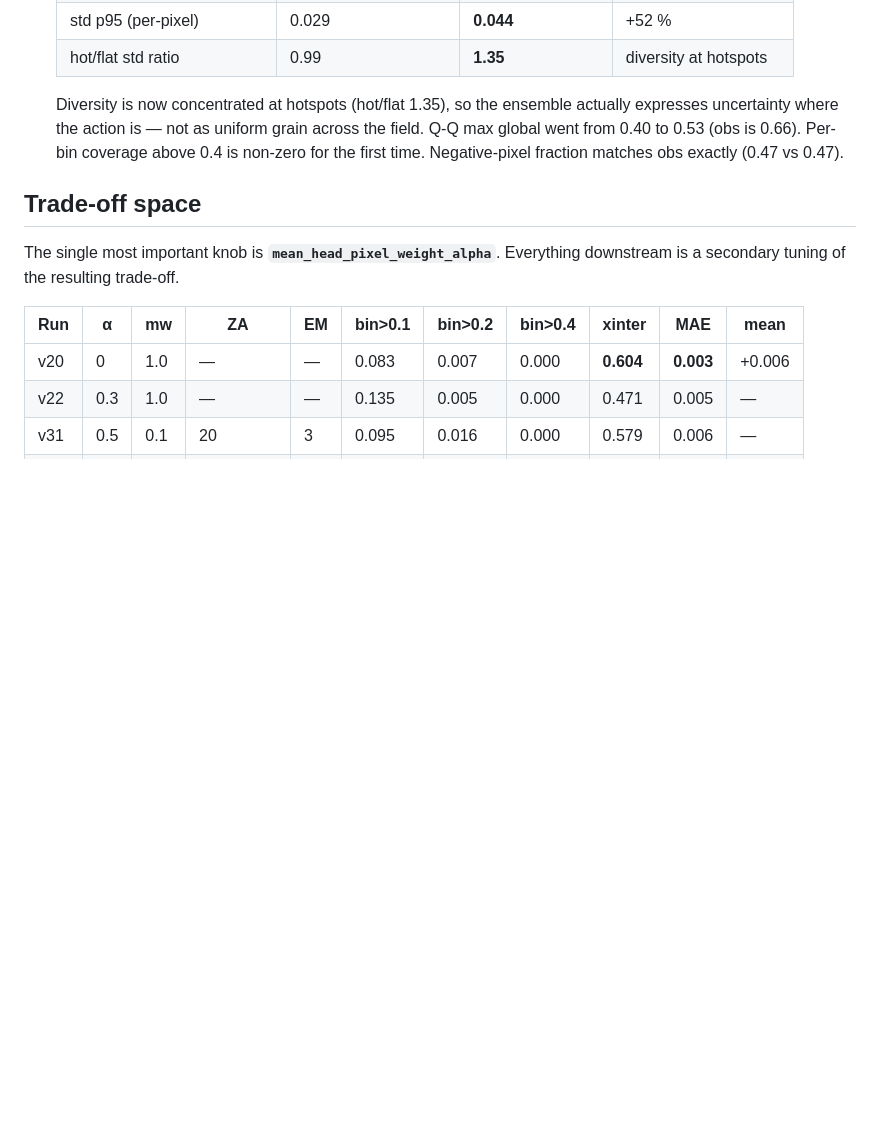
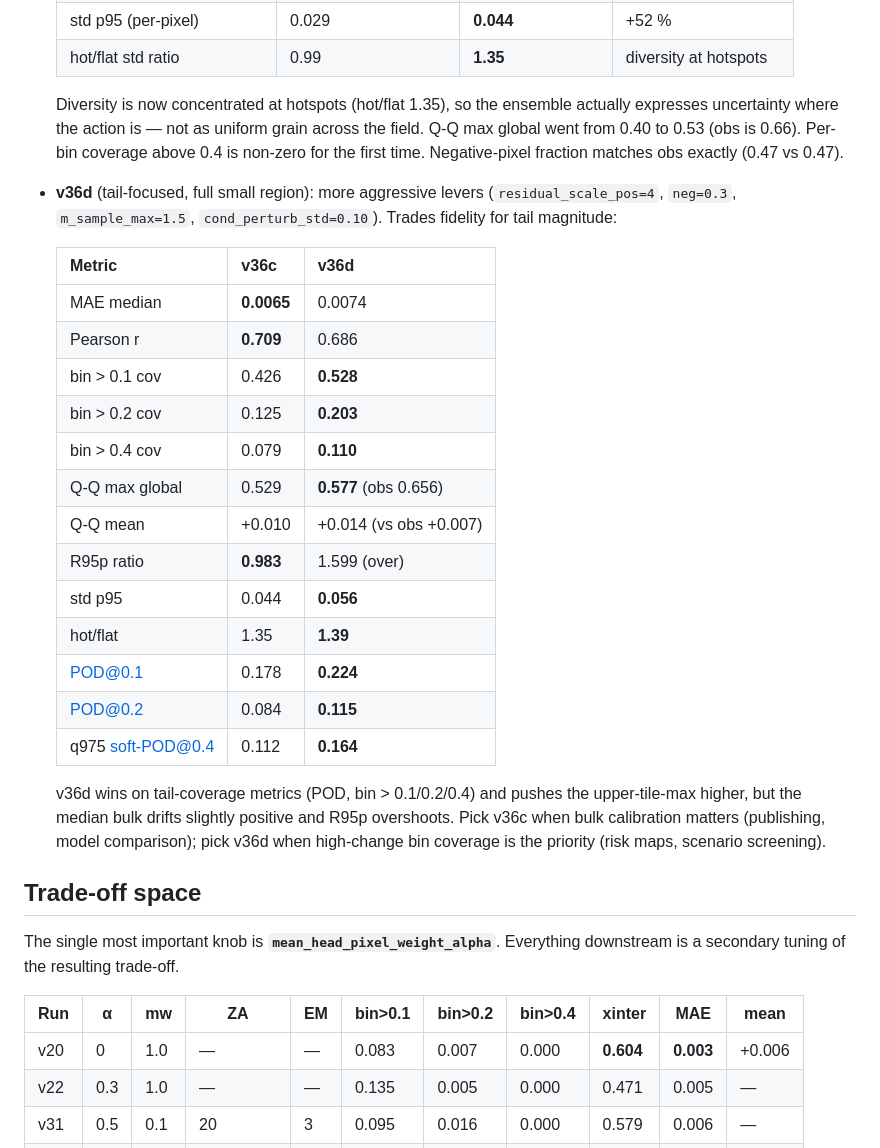
Before and after one commit to GMoncrieff/spatio-temporal, a Markdown page: docs/diffusion_experiment_summary.md, the part around the change. Rendered like a GitHub page; blank space fills up the shorter version.

```diff
--- a/docs/diffusion_experiment_summary.md
+++ b/docs/diffusion_experiment_summary.md
@@ -192,6 +192,32 @@ from inference levers** (v36-family residual scaling + diverse m).
   first time. Negative-pixel fraction matches obs exactly (0.47 vs
   0.47).
 
+* **v36d** (tail-focused, full small region): more aggressive levers
+  (`residual_scale_pos=4`, `neg=0.3`, `m_sample_max=1.5`,
+  `cond_perturb_std=0.10`). Trades fidelity for tail magnitude:
+
+  | Metric | v36c | v36d |
+  |---|---|---|
+  | MAE median | **0.0065** | 0.0074 |
+  | Pearson r | **0.709** | 0.686 |
+  | bin > 0.1 cov | 0.426 | **0.528** |
+  | bin > 0.2 cov | 0.125 | **0.203** |
+  | bin > 0.4 cov | 0.079 | **0.110** |
+  | Q-Q max global | 0.529 | **0.577** (obs 0.656) |
+  | Q-Q mean | +0.010 | +0.014 (vs obs +0.007) |
+  | R95p ratio | **0.983** | 1.599 (over) |
+  | std p95 | 0.044 | **0.056** |
+  | hot/flat | 1.35 | **1.39** |
+  | POD@0.1 | 0.178 | **0.224** |
+  | POD@0.2 | 0.084 | **0.115** |
+  | q975 soft-POD@0.4 | 0.112 | **0.164** |
+
+  v36d wins on tail-coverage metrics (POD, bin > 0.1/0.2/0.4) and
+  pushes the upper-tile-max higher, but the median bulk drifts slightly
+  positive and R95p overshoots. Pick v36c when bulk calibration matters
+  (publishing, model comparison); pick v36d when high-change bin
+  coverage is the priority (risk maps, scenario screening).
+
 ## Trade-off space
 
 The single most important knob is **`mean_head_pixel_weight_alpha`**.
```
Also changed, not shown: docs/diffusion_v36d_results.md (added, +164 -0 lines).
